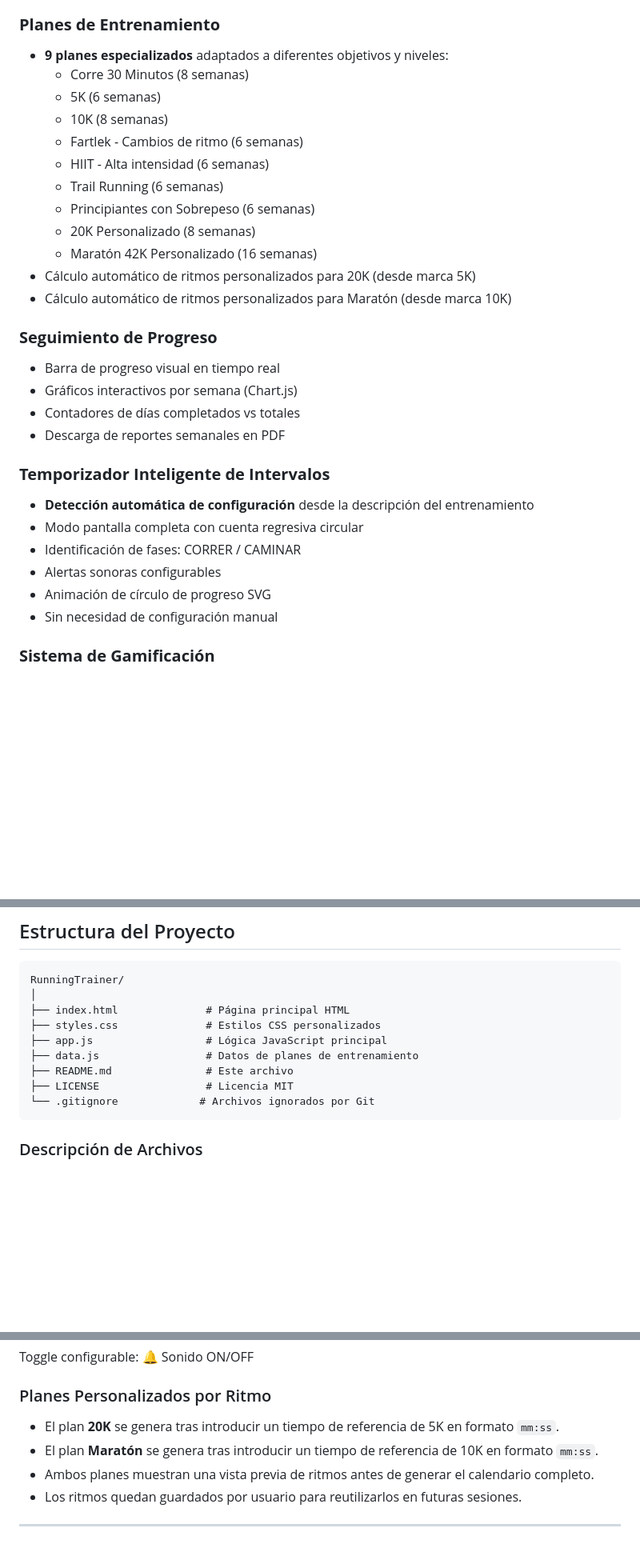
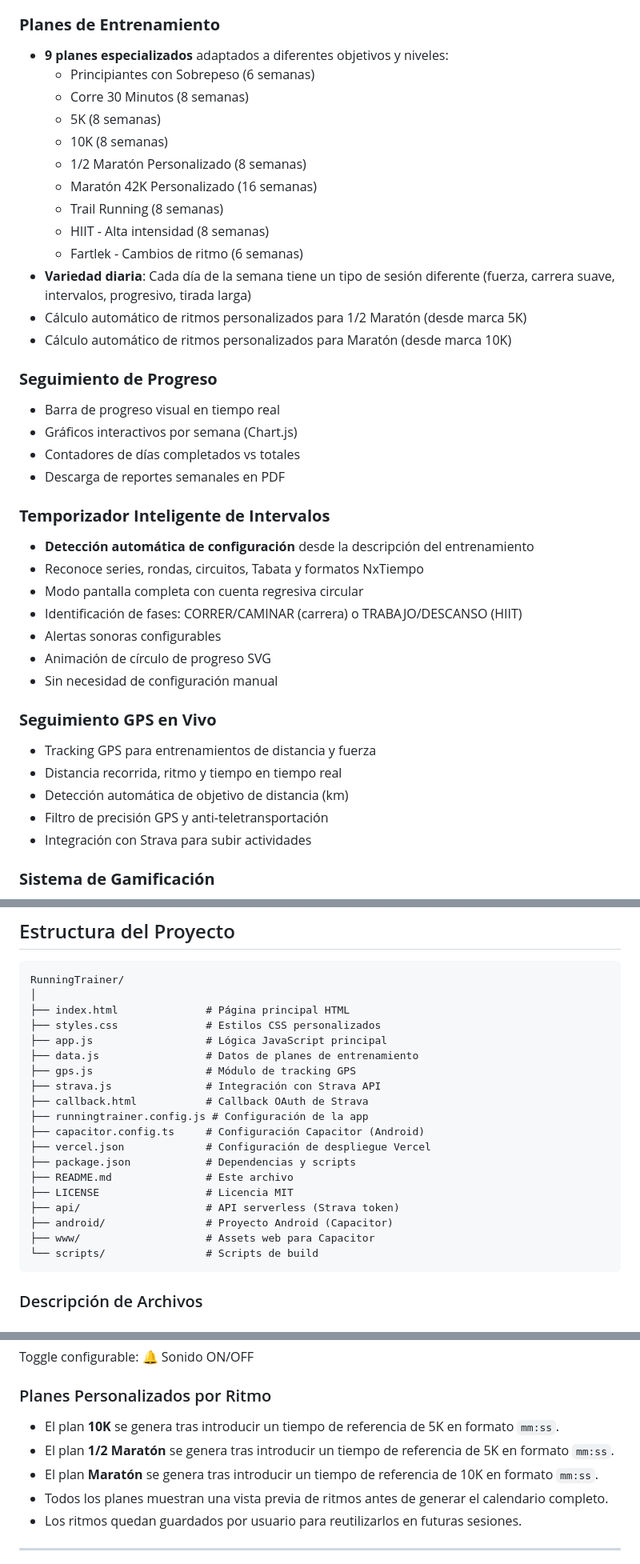
Before and after one commit to juancartronic/RunningTrainer, a Markdown page: README.md, 3 parts joined by grey strips. Shown at 80% size. GitHub-like rendering; blank space fills up the shorter version.

````diff
--- a/README.md
+++ b/README.md
@@ -36,16 +36,17 @@
 - Gestión de sesiones activas
 ###  **Planes de Entrenamiento**
 - **9 planes especializados** adaptados a diferentes objetivos y niveles:
+  -  Principiantes con Sobrepeso (6 semanas)
   -  Corre 30 Minutos (8 semanas)
-  -  5K (6 semanas)
+  -  5K (8 semanas)
   -  10K (8 semanas)
+  -  1/2 Maratón Personalizado (8 semanas)
+  -  Maratón 42K Personalizado (16 semanas)
+  -  Trail Running (8 semanas)
+  -  HIIT - Alta intensidad (8 semanas)
   -  Fartlek - Cambios de ritmo (6 semanas)
-  -  HIIT - Alta intensidad (6 semanas)
-  -  Trail Running (6 semanas)
-  -  Principiantes con Sobrepeso (6 semanas)
-  -  20K Personalizado (8 semanas)
-  -  Maratón 42K Personalizado (16 semanas)
-- Cálculo automático de ritmos personalizados para 20K (desde marca 5K)
+- **Variedad diaria**: Cada día de la semana tiene un tipo de sesión diferente (fuerza, carrera suave, intervalos, progresivo, tirada larga)
+- Cálculo automático de ritmos personalizados para 1/2 Maratón (desde marca 5K)
 - Cálculo automático de ritmos personalizados para Maratón (desde marca 10K)
 
 ###  **Seguimiento de Progreso**
@@ -56,11 +57,19 @@
 
 ###  **Temporizador Inteligente de Intervalos**
 - **Detección automática de configuración** desde la descripción del entrenamiento
+- Reconoce series, rondas, circuitos, Tabata y formatos NxTiempo
 - Modo pantalla completa con cuenta regresiva circular
-- Identificación de fases: CORRER / CAMINAR
+- Identificación de fases: CORRER/CAMINAR (carrera) o TRABAJO/DESCANSO (HIIT)
 - Alertas sonoras configurables
 - Animación de círculo de progreso SVG
 - Sin necesidad de configuración manual
+
+###  **Seguimiento GPS en Vivo**
+- Tracking GPS para entrenamientos de distancia y fuerza
+- Distancia recorrida, ritmo y tiempo en tiempo real
+- Detección automática de objetivo de distancia (km)
+- Filtro de precisión GPS y anti-teletransportación
+- Integración con Strava para subir actividades
 
 ###  **Sistema de Gamificación**
 - **4 niveles de progresión**:
@@ -359,9 +378,19 @@ RunningTrainer/
 ├── styles.css              # Estilos CSS personalizados
 ├── app.js                  # Lógica JavaScript principal
 ├── data.js                 # Datos de planes de entrenamiento
+├── gps.js                  # Módulo de tracking GPS
+├── strava.js               # Integración con Strava API
+├── callback.html           # Callback OAuth de Strava
+├── runningtrainer.config.js # Configuración de la app
+├── capacitor.config.ts     # Configuración Capacitor (Android)
+├── vercel.json             # Configuración de despliegue Vercel
+├── package.json            # Dependencias y scripts
 ├── README.md               # Este archivo
 ├── LICENSE                 # Licencia MIT
-└── .gitignore             # Archivos ignorados por Git
+├── api/                    # API serverless (Strava token)
+├── android/                # Proyecto Android (Capacitor)
+├── www/                    # Assets web para Capacitor
+└── scripts/                # Scripts de build
 ```
 
 ### Descripción de Archivos
@@ -523,9 +566,10 @@ Toggle configurable: 🔔 Sonido ON/OFF
 
 ### Planes Personalizados por Ritmo
 
-- El plan **20K** se genera tras introducir un tiempo de referencia de 5K en formato `mm:ss`.
+- El plan **10K** se genera tras introducir un tiempo de referencia de 5K en formato `mm:ss`.
+- El plan **1/2 Maratón** se genera tras introducir un tiempo de referencia de 5K en formato `mm:ss`.
 - El plan **Maratón** se genera tras introducir un tiempo de referencia de 10K en formato `mm:ss`.
-- Ambos planes muestran una vista previa de ritmos antes de generar el calendario completo.
+- Todos los planes muestran una vista previa de ritmos antes de generar el calendario completo.
 - Los ritmos quedan guardados por usuario para reutilizarlos en futuras sesiones.
 
 ---
````
Also changed, not shown: other parts of README.md (+109 -69 lines).
